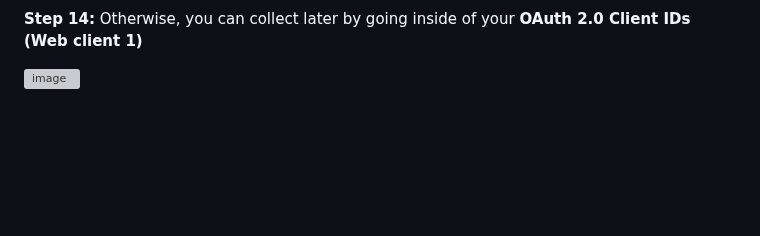
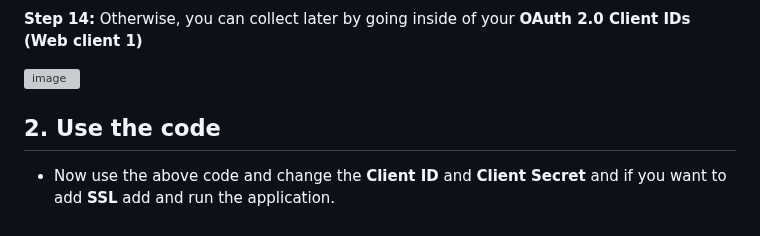
Before and after one commit to nirmalakumarsahu/spring-boot-oauth2.0-google, a Markdown page: README.md, the part around the change. Drawn GitHub-style; blank space fills up the shorter version; grey boxes are pictures that could not be loaded.

```diff
--- a/README.md
+++ b/README.md
@@ -77,3 +77,7 @@ Then scroll down and give **Developer contact information** like **Email address
 **Step 14:** Otherwise, you can collect later by going inside of your **OAuth 2.0 Client IDs (Web client 1)**
 
 ![image](https://github.com/nirmalakumarsahu/spring-boot-oauth2.0-google/assets/62144558/5d1269c4-e7ba-470a-9bee-de86761ba91f)
+
+## 2. Use the code
+
+- Now use the above code and change the **Client ID** and **Client Secret** and if you want to add **SSL** add and run the application.
```
